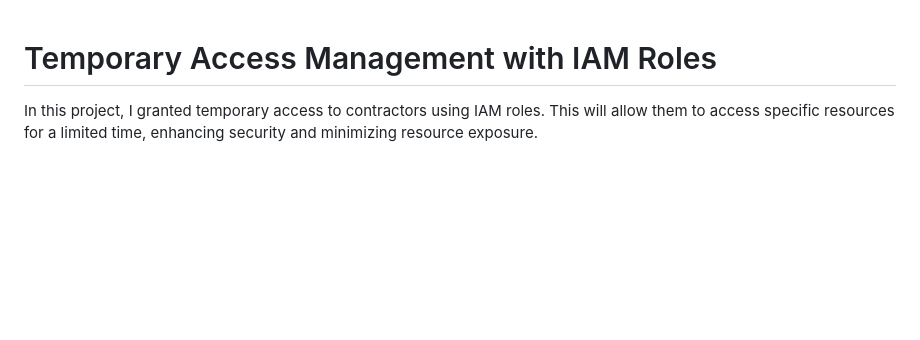
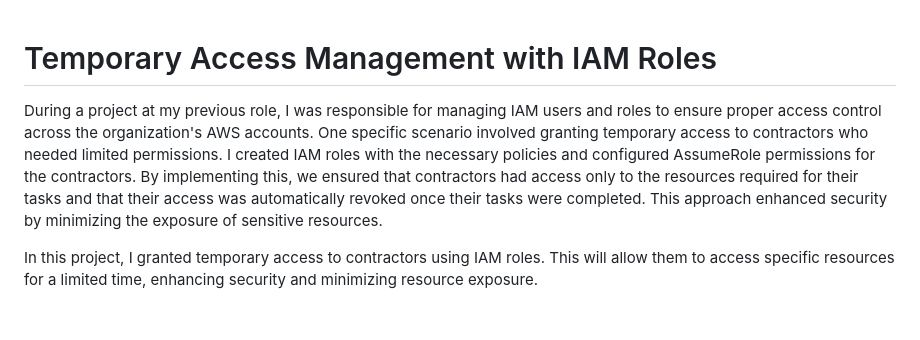
Before and after one commit to victorwokili/AWSProjects, a Markdown page: IAM/Temporary Access for Contractors/readme.md, the part around the change. GitHub-like rendering; blank space fills up the shorter version.

```diff
--- a/IAM/Temporary Access for Contractors/readme.md
+++ b/IAM/Temporary Access for Contractors/readme.md
@@ -1,4 +1,7 @@
 # Temporary Access Management with IAM Roles
+
+During a project at my previous role, I was responsible for managing IAM users and roles to ensure proper access control across the organization's AWS accounts. One specific scenario involved granting temporary access to contractors who needed limited permissions. I created IAM roles with the necessary policies and configured AssumeRole permissions for the contractors. By implementing this, we ensured that contractors had access only to the resources required for their tasks and that their access was automatically revoked once their tasks were completed. This approach enhanced security by minimizing the exposure of sensitive resources.
+
 
 In this project, I granted temporary access to contractors using IAM roles. This will allow them to access specific resources for a limited time, enhancing security and minimizing resource exposure.
 
```
